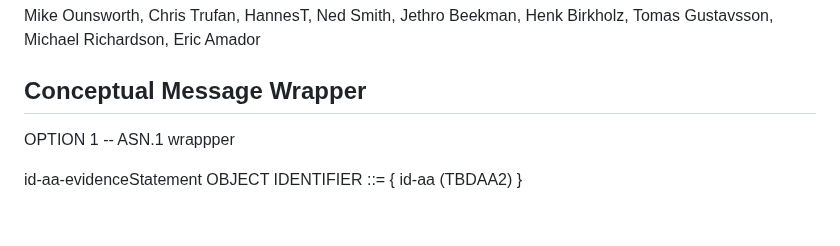
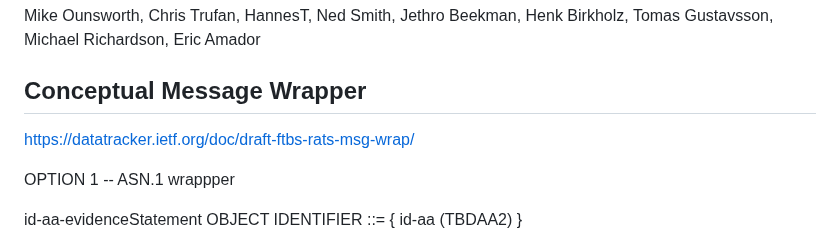
Before and after one commit to lamps-wg/csr-attestation, a Markdown page: meetingNotes/2023-08-14.md, the part around the change. Rendered like a GitHub page; blank space fills up the shorter version.

Commit message:
Summary of discussion from 2023-08-14

```diff
--- a/meetingNotes/2023-08-14.md
+++ b/meetingNotes/2023-08-14.md
@@ -103,6 +103,8 @@ Eric Amador
 
 ## Conceptual Message Wrapper
 
+https://datatracker.ietf.org/doc/draft-ftbs-rats-msg-wrap/
+
 OPTION 1 -- ASN.1 wrappper
 
 id-aa-evidenceStatement OBJECT IDENTIFIER ::= { id-aa (TBDAA2) }
```
